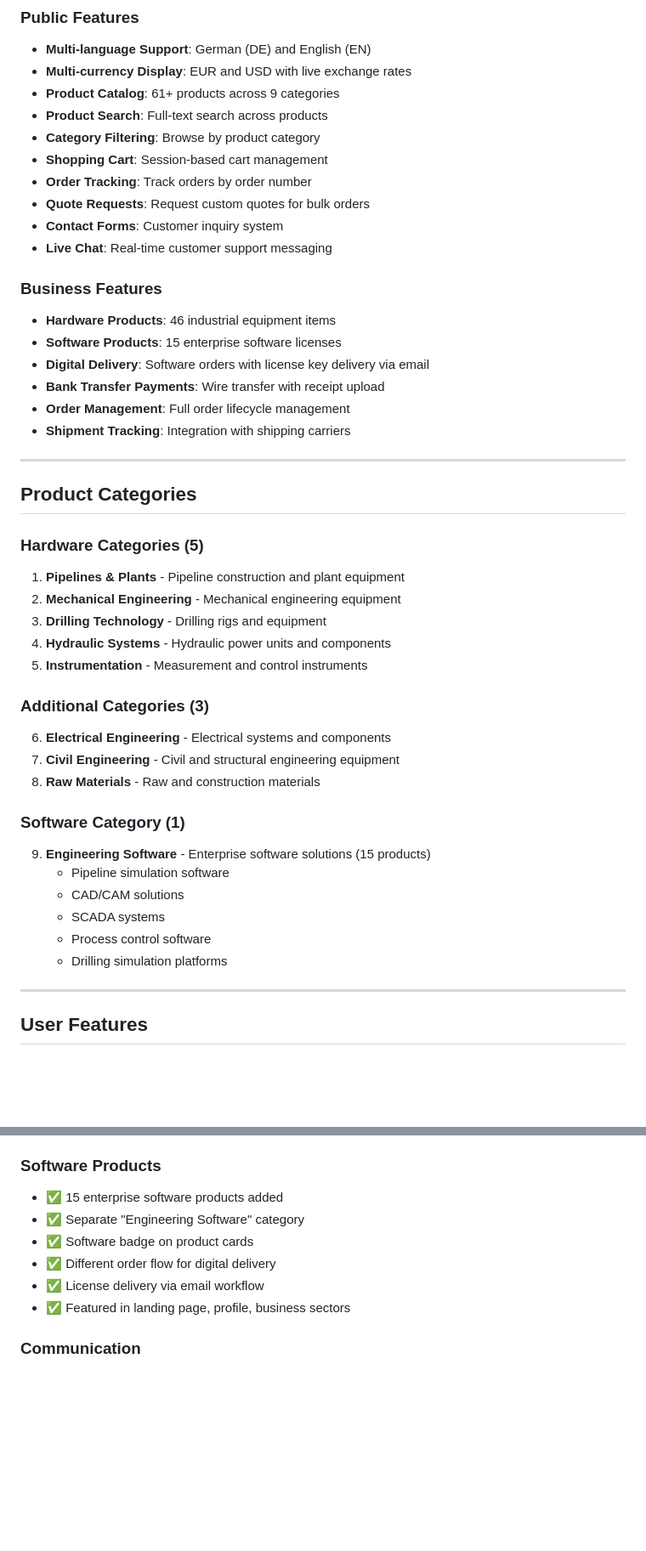
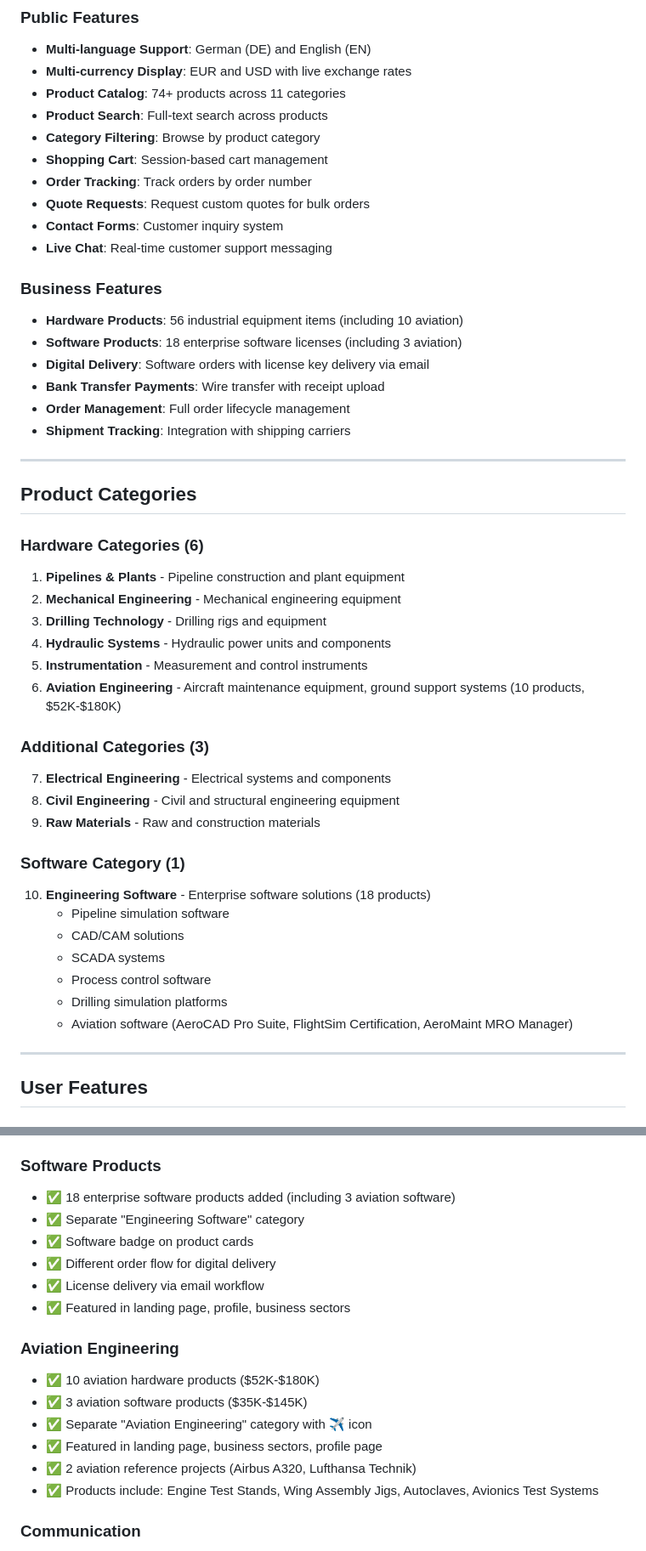
Before and after one commit to gonnyzalowski-crypto/food_service, a Markdown page: DOCUMENTATION.md, 2 parts joined by grey strips. Shown at 85% size. Drawn GitHub-style; blank space fills up the shorter version.

Commit message:
Update documentation with Aviation Engineering category and products

```diff
--- a/DOCUMENTATION.md
+++ b/DOCUMENTATION.md
@@ -43,7 +43,7 @@ The Streicher GmbH E-Commerce Platform is a full-featured industrial equipment a
 ### Public Features
 - **Multi-language Support**: German (DE) and English (EN)
 - **Multi-currency Display**: EUR and USD with live exchange rates
-- **Product Catalog**: 61+ products across 9 categories
+- **Product Catalog**: 74+ products across 11 categories
 - **Product Search**: Full-text search across products
 - **Category Filtering**: Browse by product category
 - **Shopping Cart**: Session-based cart management
@@ -53,8 +53,8 @@ The Streicher GmbH E-Commerce Platform is a full-featured industrial equipment a
 - **Live Chat**: Real-time customer support messaging
 
 ### Business Features
-- **Hardware Products**: 46 industrial equipment items
-- **Software Products**: 15 enterprise software licenses
+- **Hardware Products**: 56 industrial equipment items (including 10 aviation)
+- **Software Products**: 18 enterprise software licenses (including 3 aviation)
 - **Digital Delivery**: Software orders with license key delivery via email
 - **Bank Transfer Payments**: Wire transfer with receipt upload
 - **Order Management**: Full order lifecycle management
@@ -64,25 +64,27 @@ The Streicher GmbH E-Commerce Platform is a full-featured industrial equipment a
 
 ## Product Categories
 
-### Hardware Categories (5)
+### Hardware Categories (6)
 1. **Pipelines & Plants** - Pipeline construction and plant equipment
 2. **Mechanical Engineering** - Mechanical engineering equipment
 3. **Drilling Technology** - Drilling rigs and equipment
 4. **Hydraulic Systems** - Hydraulic power units and components
 5. **Instrumentation** - Measurement and control instruments
+6. **Aviation Engineering** - Aircraft maintenance equipment, ground support systems (10 products, $52K-$180K)
 
 ### Additional Categories (3)
-6. **Electrical Engineering** - Electrical systems and components
-7. **Civil Engineering** - Civil and structural engineering equipment
-8. **Raw Materials** - Raw and construction materials
+7. **Electrical Engineering** - Electrical systems and components
+8. **Civil Engineering** - Civil and structural engineering equipment
+9. **Raw Materials** - Raw and construction materials
 
 ### Software Category (1)
-9. **Engineering Software** - Enterprise software solutions (15 products)
-   - Pipeline simulation software
-   - CAD/CAM solutions
-   - SCADA systems
-   - Process control software
-   - Drilling simulation platforms
+10. **Engineering Software** - Enterprise software solutions (18 products)
+    - Pipeline simulation software
+    - CAD/CAM solutions
+    - SCADA systems
+    - Process control software
+    - Drilling simulation platforms
+    - Aviation software (AeroCAD Pro Suite, FlightSim Certification, AeroMaint MRO Manager)
 
 ---
 
@@ -387,12 +389,20 @@ TELEGRAM_ADMIN_ID=<admin-chat-id>
 - ✅ Support ticket system
 
 ### Software Products
-- ✅ 15 enterprise software products added
+- ✅ 18 enterprise software products added (including 3 aviation software)
 - ✅ Separate "Engineering Software" category
 - ✅ Software badge on product cards
 - ✅ Different order flow for digital delivery
 - ✅ License delivery via email workflow
 - ✅ Featured in landing page, profile, business sectors
+
+### Aviation Engineering
+- ✅ 10 aviation hardware products ($52K-$180K)
+- ✅ 3 aviation software products ($35K-$145K)
+- ✅ Separate "Aviation Engineering" category with ✈️ icon
+- ✅ Featured in landing page, business sectors, profile page
+- ✅ 2 aviation reference projects (Airbus A320, Lufthansa Technik)
+- ✅ Products include: Engine Test Stands, Wing Assembly Jigs, Autoclaves, Avionics Test Systems
 
 ### Communication
 - ✅ Telegram notifications for admin
```
Also changed, not shown: other parts of DOCUMENTATION.md (+2 -2 lines).
